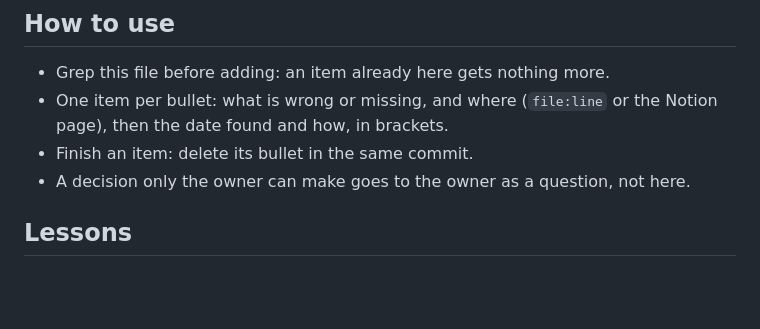
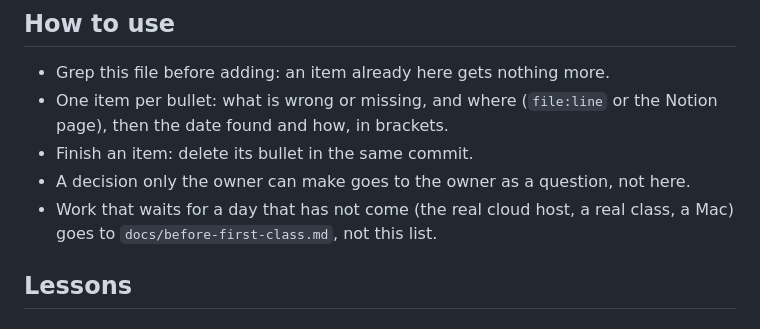
Before and after one commit to astevegreen/blockchain-technology-course, a Markdown page: docs/follow-ups.md, the part around the change. Rendered like a GitHub page; blank space fills up the shorter version.

Commit message:
Follow-ups: say where work that waits for a future day goes
How to use now points such work to docs/before-first-class.md.

Requested: "I want the instructions to tell the sessions that will work on these items to dynamically adjust on the fly to resolve any new items that arise while working. The end result should be no outstanding items in follow-ups."

Co-Authored-By: Claude <noreply@anthropic.com>

```diff
--- a/docs/follow-ups.md
+++ b/docs/follow-ups.md
@@ -10,6 +10,8 @@ slide index), which is never listed here.
   and how, in brackets.
 - Finish an item: delete its bullet in the same commit.
 - A decision only the owner can make goes to the owner as a question, not here.
+- Work that waits for a day that has not come (the real cloud host, a real class, a Mac) goes to
+  `docs/before-first-class.md`, not this list.
 
 ## Lessons
 
```
